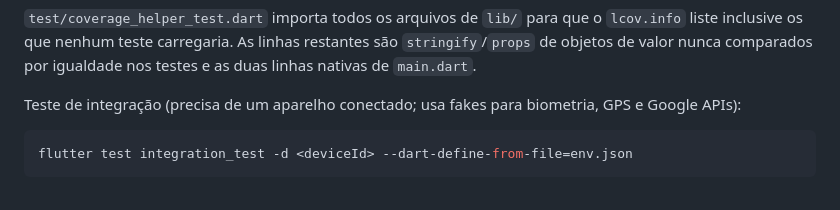
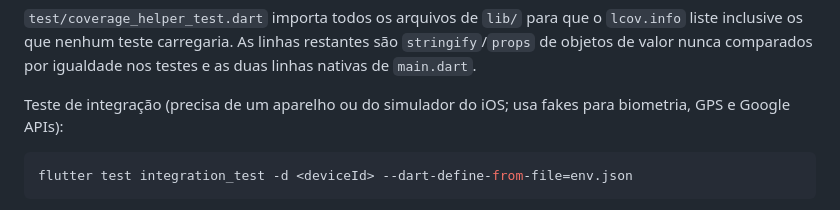
Before and after one commit to Sancho18/routebreeze, a Markdown page: README.md, the part around the change. GitHub-like rendering.

Commit message:
docs: the integration test also runs on the ios simulator

````diff
--- a/README.md
+++ b/README.md
@@ -145,7 +145,7 @@ O script agrega linhas por pasta, lista os arquivos abaixo de 90 % e imprime doi
 
 `test/coverage_helper_test.dart` importa todos os arquivos de `lib/` para que o `lcov.info` liste inclusive os que nenhum teste carregaria. As linhas restantes são `stringify`/`props` de objetos de valor nunca comparados por igualdade nos testes e as duas linhas nativas de `main.dart`.
 
-Teste de integração (precisa de um aparelho conectado; usa fakes para biometria, GPS e Google APIs):
+Teste de integração (precisa de um aparelho ou do simulador do iOS; usa fakes para biometria, GPS e Google APIs):
 
 ```bash
 flutter test integration_test -d <deviceId> --dart-define-from-file=env.json
````
